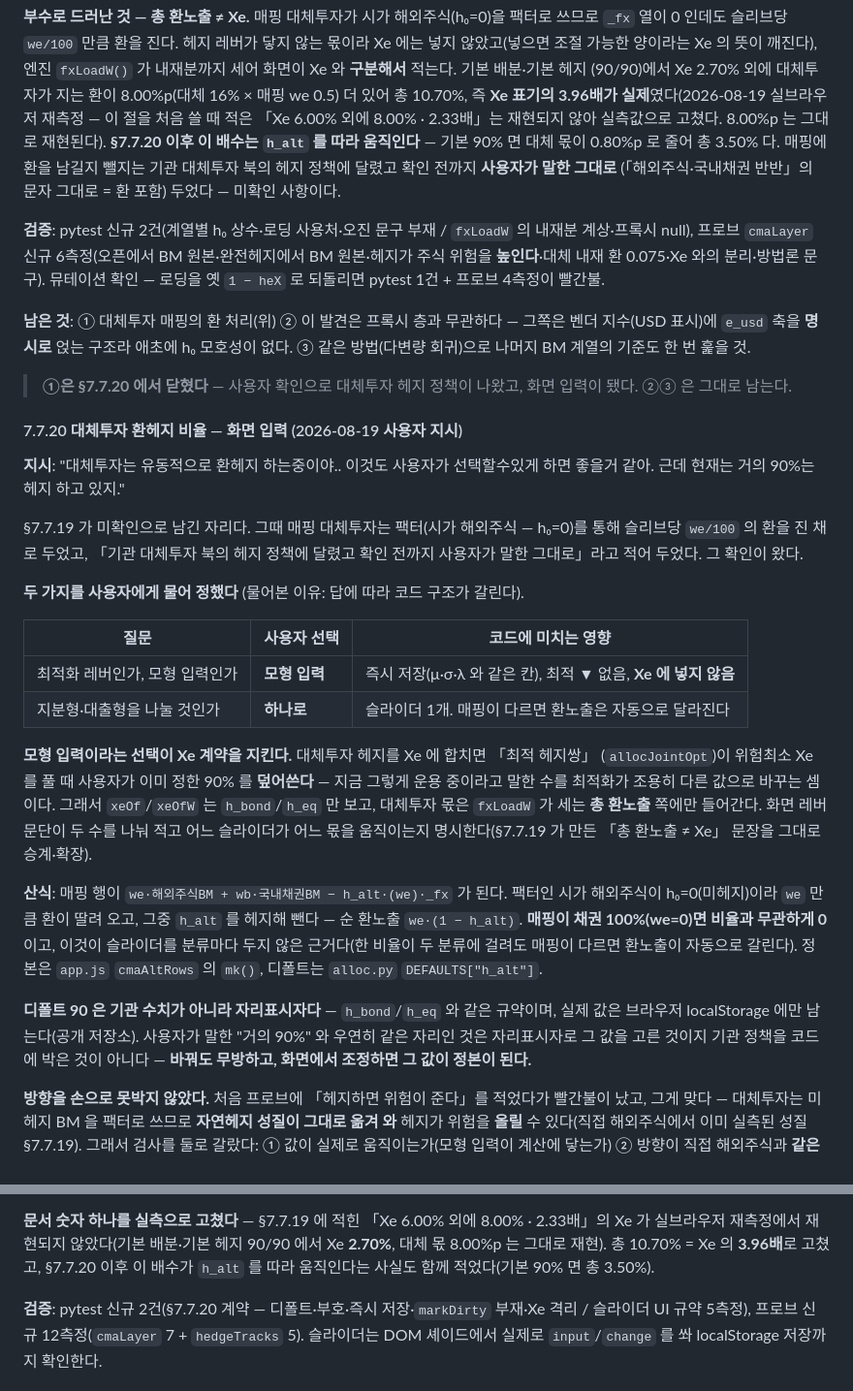
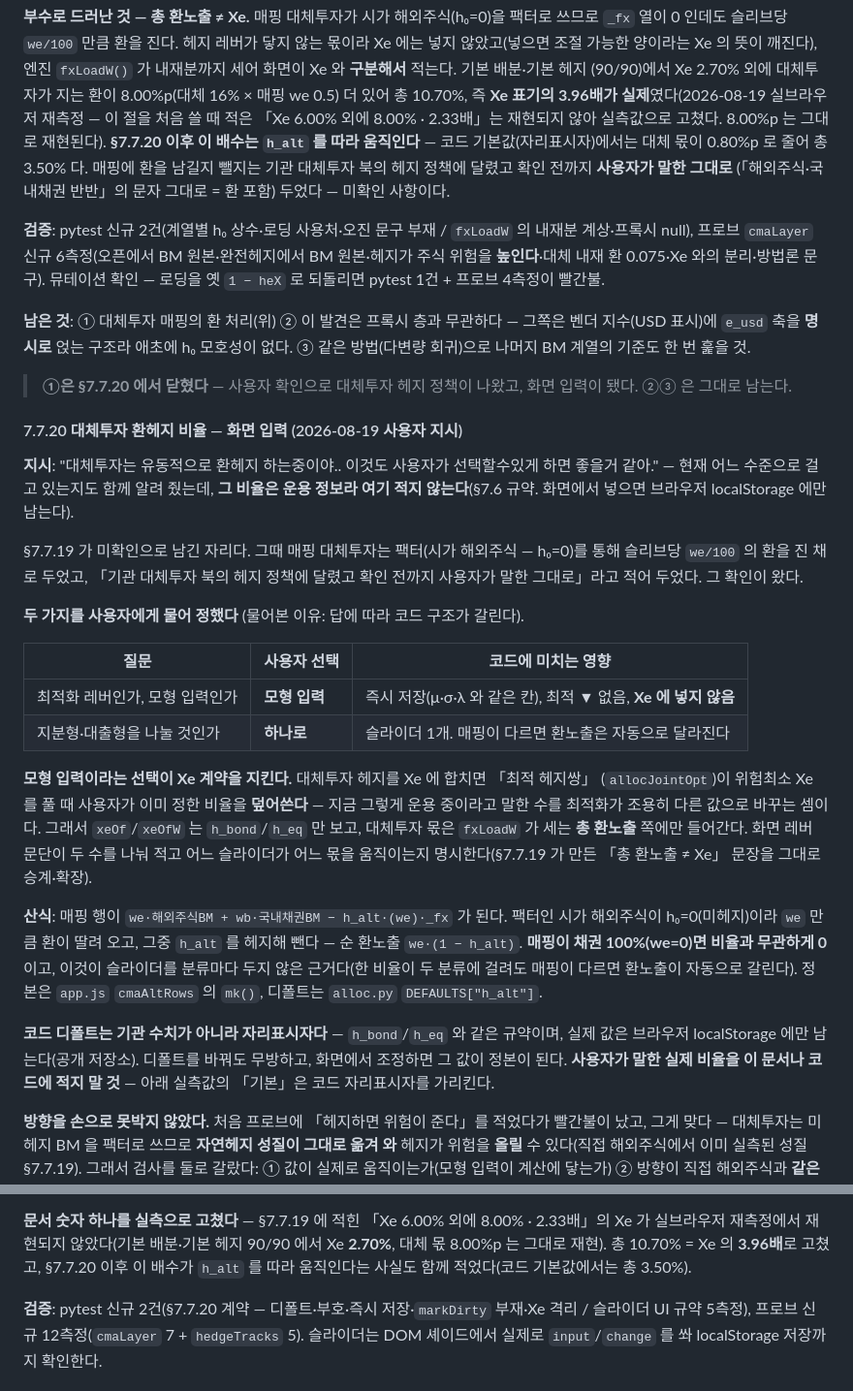
Before and after one commit to hyeongjunkim0934/Investment-Analytics-Workbench, a Markdown page: docs/HANDOVER.md, 2 parts joined by grey strips. Shown at 97% size. Rendered like a GitHub page.

Commit message:
§7.7.20 문서 — 대체투자 실제 헤지 비율은 공개 저장소에 적지 않는다
§7.6 규약(기관 내부정보 비게시)에 맞춰 사용자가 알려 준 현재 운용 비율을 문서에서
내린다. 코드 디폴트는 h_bond/h_eq 와 같은 자리표시자이고, 실제 값은 화면에서 넣어
브라우저 localStorage 에만 남는다는 사실을 명시한다.

Co-Authored-By: Claude Opus 5 <noreply@anthropic.com>
Claude-Session: https://claude.ai/code/session_01VSMXUBwDm1xzHARFk4Ghdu

```diff
--- a/docs/HANDOVER.md
+++ b/docs/HANDOVER.md
@@ -1677,7 +1677,7 @@ xeFree 11.08% 인데 밴드 문장만. 밴드를 중립으로 풀면 xeHi 는 4.
 총 10.70%, 즉 **Xe 표기의 3.96배가 실제**였다(2026-08-19 실브라우저 재측정 — 이 절을
 처음 쓸 때 적은 「Xe 6.00% 외에 8.00% · 2.33배」는 재현되지 않아 실측값으로 고쳤다.
 8.00%p 는 그대로 재현된다). **§7.7.20 이후 이 배수는 `h_alt` 를 따라 움직인다** —
-기본 90% 면 대체 몫이 0.80%p 로 줄어 총 3.50% 다. 매핑에 환을 남길지
+코드 기본값(자리표시자)에서는 대체 몫이 0.80%p 로 줄어 총 3.50% 다. 매핑에 환을 남길지
 뺄지는 기관 대체투자 북의 헤지 정책에 달렸고 확인 전까지 **사용자가 말한 그대로**
 (「해외주식·국내채권 반반」의 문자 그대로 = 환 포함) 두었다 — 미확인 사항이다.
 
@@ -1696,7 +1696,8 @@ BM 원본·헤지가 주식 위험을 **높인다**·대체 내재 환 0.075·Xe
 #### 7.7.20 대체투자 환헤지 비율 — 화면 입력 (2026-08-19 사용자 지시)
 
 **지시**: "대체투자는 유동적으로 환헤지 하는중이야.. 이것도 사용자가 선택할수있게 하면
-좋을거 같아. 근데 현재는 거의 90%는 헤지 하고 있지."
+좋을거 같아." — 현재 어느 수준으로 걸고 있는지도 함께 알려 줬는데, **그 비율은 운용
+정보라 여기 적지 않는다**(§7.6 규약. 화면에서 넣으면 브라우저 localStorage 에만 남는다).
 
 §7.7.19 가 미확인으로 남긴 자리다. 그때 매핑 대체투자는 팩터(시가 해외주식 — h₀=0)를
 통해 슬리브당 `we/100` 의 환을 진 채로 두었고, 「기관 대체투자 북의 헤지 정책에 달렸고
@@ -1710,7 +1711,7 @@ BM 원본·헤지가 주식 위험을 **높인다**·대체 내재 환 0.075·Xe
 | 지분형·대출형을 나눌 것인가 | **하나로** | 슬라이더 1개. 매핑이 다르면 환노출은 자동으로 달라진다 |
 
 **모형 입력이라는 선택이 Xe 계약을 지킨다.** 대체투자 헤지를 Xe 에 합치면 「최적 헤지쌍」
-(`allocJointOpt`)이 위험최소 Xe 를 풀 때 사용자가 이미 정한 90% 를 **덮어쓴다** — 지금
+(`allocJointOpt`)이 위험최소 Xe 를 풀 때 사용자가 이미 정한 비율을 **덮어쓴다** — 지금
 그렇게 운용 중이라고 말한 수를 최적화가 조용히 다른 값으로 바꾸는 셈이다. 그래서
 `xeOf`/`xeOfW` 는 `h_bond`/`h_eq` 만 보고, 대체투자 몫은 `fxLoadW` 가 세는 **총 환노출**
 쪽에만 들어간다. 화면 레버 문단이 두 수를 나눠 적고 어느 슬라이더가 어느 몫을 움직이는지
@@ -1723,10 +1724,10 @@ BM 원본·헤지가 주식 위험을 **높인다**·대체 내재 환 0.075·Xe
 자동으로 갈린다). 정본은 `app.js` `cmaAltRows` 의 `mk()`, 디폴트는 `alloc.py`
 `DEFAULTS["h_alt"]`.
 
-**디폴트 90 은 기관 수치가 아니라 자리표시자다** — `h_bond`/`h_eq` 와 같은 규약이며,
-실제 값은 브라우저 localStorage 에만 남는다(공개 저장소). 사용자가 말한 "거의 90%" 와
-우연히 같은 자리인 것은 자리표시자로 그 값을 고른 것이지 기관 정책을 코드에 박은 것이
-아니다 — **바꿔도 무방하고, 화면에서 조정하면 그 값이 정본이 된다.**
+**코드 디폴트는 기관 수치가 아니라 자리표시자다** — `h_bond`/`h_eq` 와 같은 규약이며,
+실제 값은 브라우저 localStorage 에만 남는다(공개 저장소). 디폴트를 바꿔도 무방하고,
+화면에서 조정하면 그 값이 정본이 된다. **사용자가 말한 실제 비율을 이 문서나 코드에
+적지 말 것** — 아래 실측값의 「기본」은 코드 자리표시자를 가리킨다.
 
 **방향을 손으로 못박지 않았다.** 처음 프로브에 「헤지하면 위험이 준다」를 적었다가 빨간불이
 났고, 그게 맞다 — 대체투자는 미헤지 BM 을 팩터로 쓰므로 **자연헤지 성질이 그대로 옮겨
@@ -1750,7 +1751,7 @@ BM 원본·헤지가 주식 위험을 **높인다**·대체 내재 환 0.075·Xe
 **문서 숫자 하나를 실측으로 고쳤다** — §7.7.19 에 적힌 「Xe 6.00% 외에 8.00% · 2.33배」의
 Xe 가 실브라우저 재측정에서 재현되지 않았다(기본 배분·기본 헤지 90/90 에서 Xe **2.70%**,
 대체 몫 8.00%p 는 그대로 재현). 총 10.70% = Xe 의 **3.96배**로 고쳤고, §7.7.20 이후
-이 배수가 `h_alt` 를 따라 움직인다는 사실도 함께 적었다(기본 90% 면 총 3.50%).
+이 배수가 `h_alt` 를 따라 움직인다는 사실도 함께 적었다(코드 기본값에서는 총 3.50%).
 
 **검증**: pytest 신규 2건(§7.7.20 계약 — 디폴트·부호·즉시 저장·`markDirty` 부재·Xe 격리 /
 슬라이더 UI 규약 5측정), 프로브 신규 12측정(`cmaLayer` 7 + `hedgeTracks` 5). 슬라이더는
```
Also changed, not shown: CLAUDE.md (+2 -1 lines).
